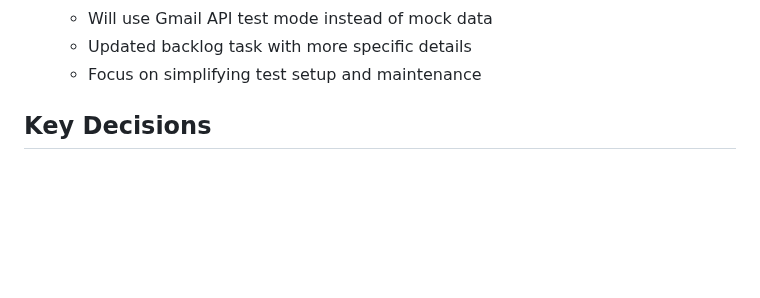
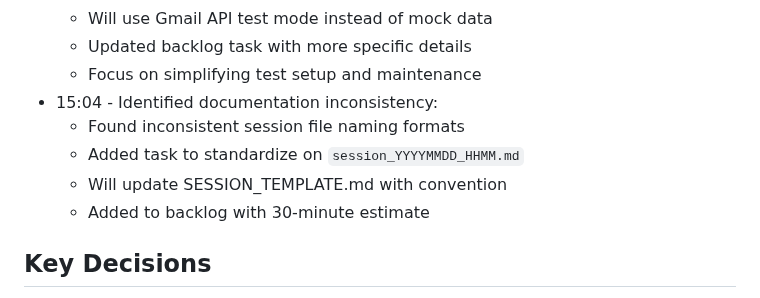
Before and after one commit to edkempe/Marian, a Markdown page: docs/sessions/20241225_1236.md, the part around the change. Rendered like a GitHub page; blank space fills up the shorter version.

```diff
--- a/docs/sessions/20241225_1236.md
+++ b/docs/sessions/20241225_1236.md
@@ -135,6 +135,11 @@ Review and improve project documentation organization and standards, with emphas
   - Will use Gmail API test mode instead of mock data
   - Updated backlog task with more specific details
   - Focus on simplifying test setup and maintenance
+- 15:04 - Identified documentation inconsistency:
+  - Found inconsistent session file naming formats
+  - Added task to standardize on `session_YYYYMMDD_HHMM.md`
+  - Will update SESSION_TEMPLATE.md with convention
+  - Added to backlog with 30-minute estimate
 
 ## Key Decisions
 1. Maintain flat documentation structure instead of deep hierarchy
```
Also changed, not shown: BACKLOG.md (+16 -0 lines).
